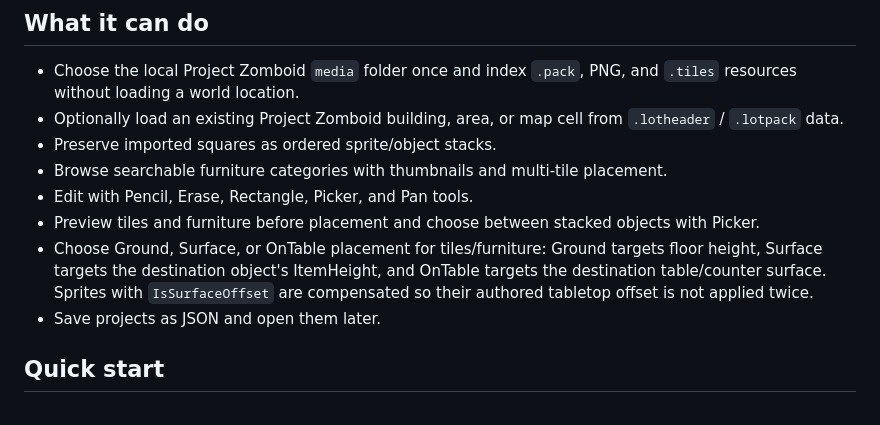
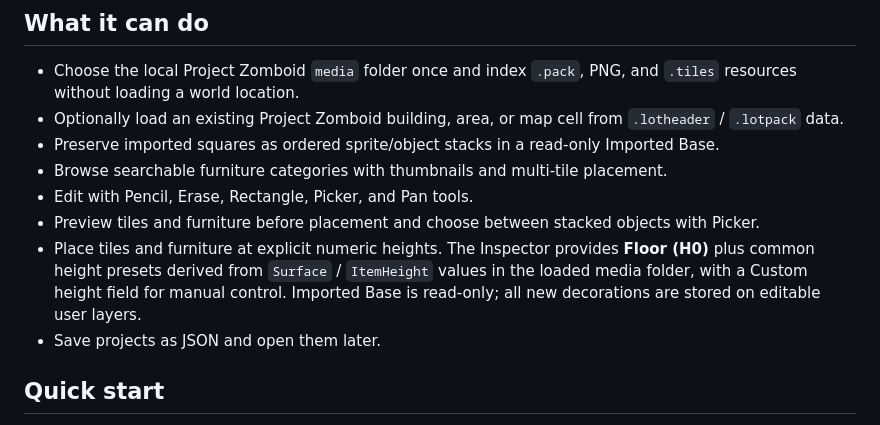
Before and after one commit to Shapataqque/PZ-Online-Decorator, a Markdown page: README.md, the part around the change. GitHub-like rendering.

Commit message:
v1.1.7: document numeric height workflow

```diff
--- a/README.md
+++ b/README.md
@@ -8,11 +8,11 @@ The tool reads the Project Zomboid `media` folder locally in the browser. I do n
 
 - Choose the local Project Zomboid `media` folder once and index `.pack`, PNG, and `.tiles` resources without loading a world location.
 - Optionally load an existing Project Zomboid building, area, or map cell from `.lotheader` / `.lotpack` data.
-- Preserve imported squares as ordered sprite/object stacks.
+- Preserve imported squares as ordered sprite/object stacks in a read-only Imported Base.
 - Browse searchable furniture categories with thumbnails and multi-tile placement.
 - Edit with Pencil, Erase, Rectangle, Picker, and Pan tools.
 - Preview tiles and furniture before placement and choose between stacked objects with Picker.
-- Choose Ground, Surface, or OnTable placement for tiles/furniture: Ground targets floor height, Surface targets the destination object's ItemHeight, and OnTable targets the destination table/counter surface. Sprites with `IsSurfaceOffset` are compensated so their authored tabletop offset is not applied twice.
+- Place tiles and furniture at explicit numeric heights. The Inspector provides **Floor (H0)** plus common height presets derived from `Surface` / `ItemHeight` values in the loaded media folder, with a Custom height field for manual control. Imported Base is read-only; all new decorations are stored on editable user layers.
 - Save projects as JSON and open them later.
 
 ## Quick start
```
